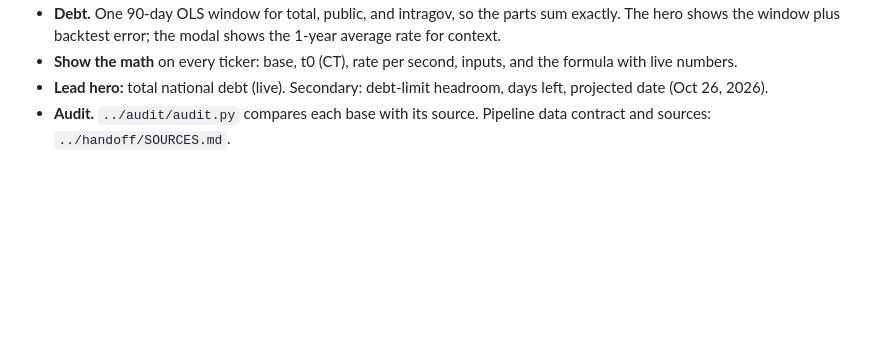
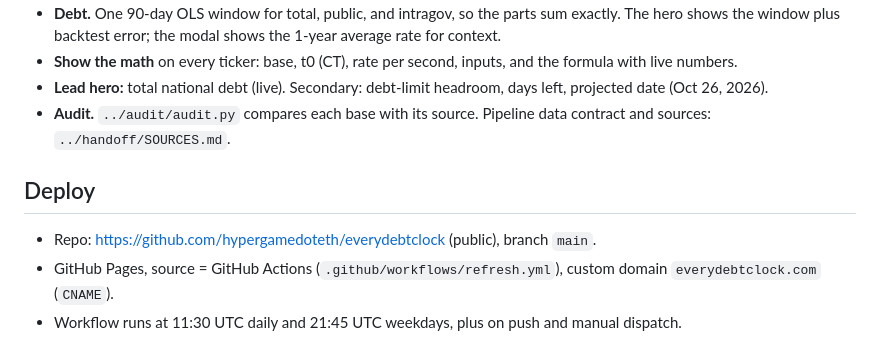
Before and after one commit to hypergamedoteth/everydebtclock, a Markdown page: README.md, the part around the change. Drawn GitHub-style; blank space fills up the shorter version.

Commit message:
README: deploy section (repo hypergamedoteth/everydebtclock)

```diff
--- a/README.md
+++ b/README.md
@@ -87,3 +87,8 @@ Static files only: Cloudflare Pages or GitHub Pages (free), Cloudflare CDN in fr
 - **Show the math** on every ticker: base, t0 (CT), rate per second, inputs, and the formula with live numbers.
 - **Lead hero:** total national debt (live). Secondary: debt-limit headroom, days left, projected date (Oct 26, 2026).
 - **Audit.** `../audit/audit.py` compares each base with its source. Pipeline data contract and sources: `../handoff/SOURCES.md`.
+
+## Deploy
+- Repo: https://github.com/hypergamedoteth/everydebtclock (public), branch `main`.
+- GitHub Pages, source = GitHub Actions (`.github/workflows/refresh.yml`), custom domain `everydebtclock.com` (`CNAME`).
+- Workflow runs at 11:30 UTC daily and 21:45 UTC weekdays, plus on push and manual dispatch.
```
